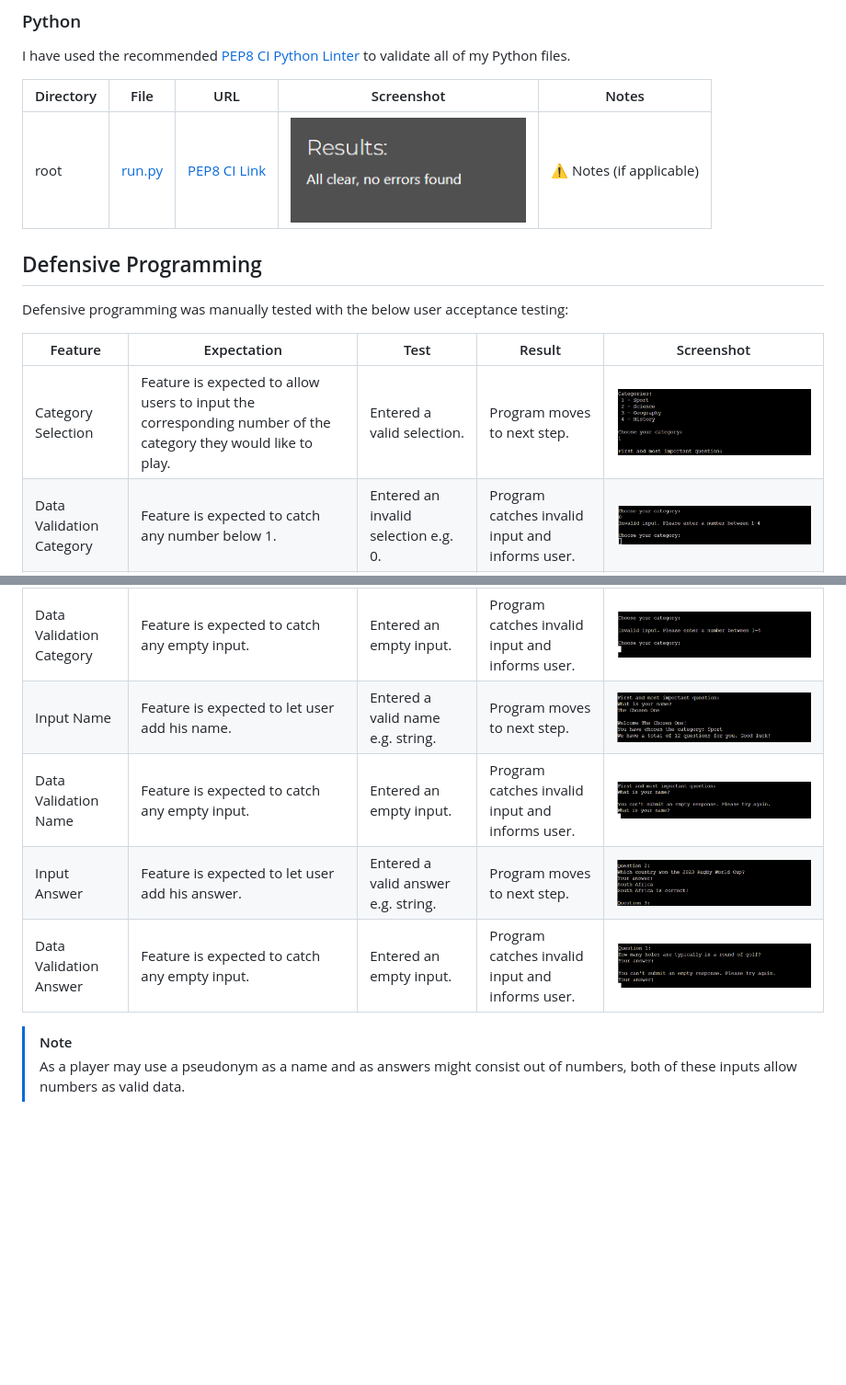
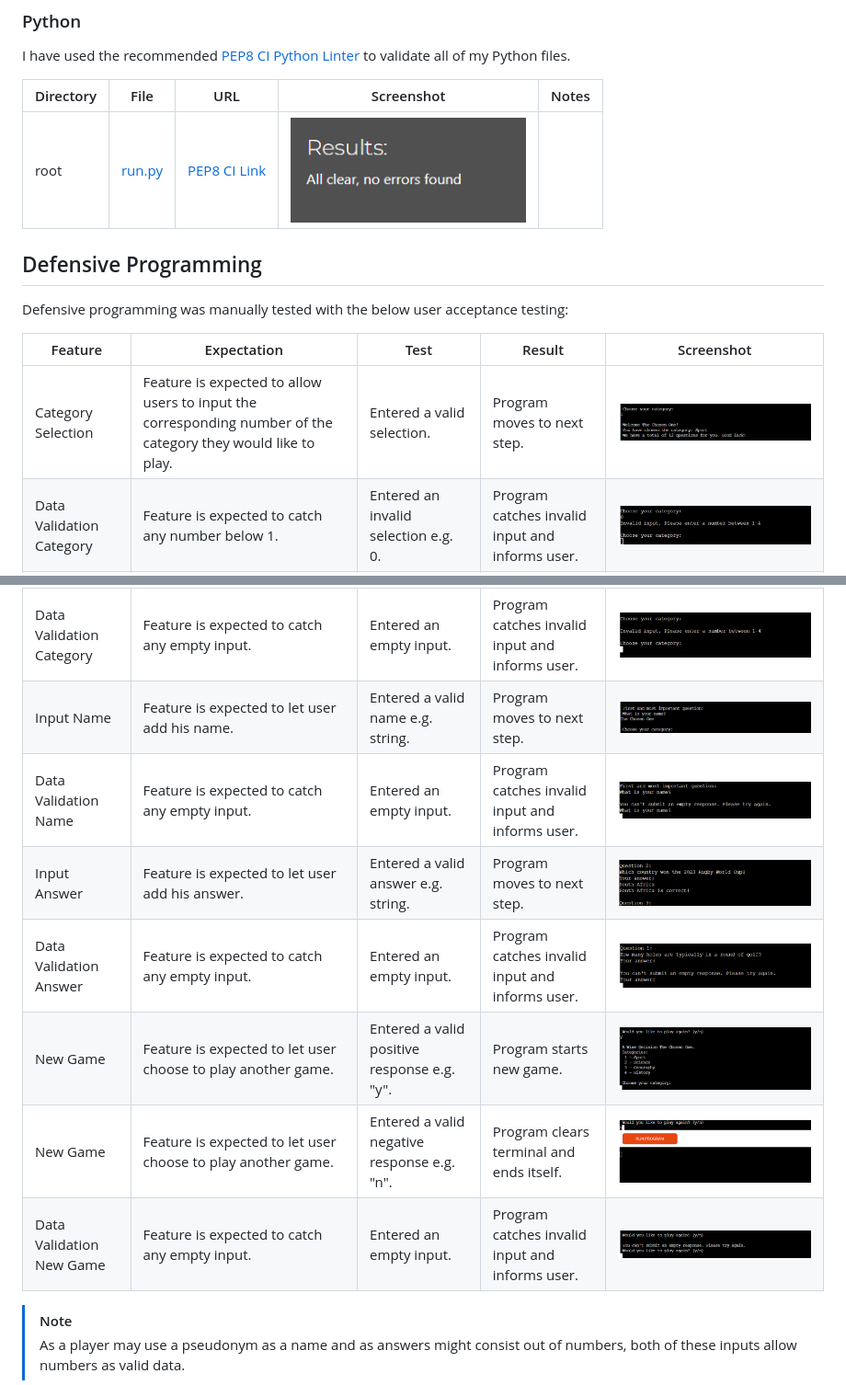
Before and after one commit to Gary-Burke/quizmaster, a Markdown page: TESTING.md, 2 parts joined by grey strips. Shown: that part at 92% size. GitHub-like rendering; pictures changed too: documentation/defensive/category-valid.png, documentation/defensive/name-valid.png, documentation/defensive/new-game-empty.png (added); blank space fills up the shorter version.

Commit message:
Update TESTING with new game feature

```diff
--- a/TESTING.md
+++ b/TESTING.md
@@ -11,7 +11,7 @@ I have used the recommended [PEP8 CI Python Linter](https://pep8ci.herokuapp.com
 
 | Directory | File | URL | Screenshot | Notes |
 | --- | --- | --- | --- | --- |
-| root | [run.py](https://github.com/Gary-Burke/quizmaster/blob/main/run.py) | [PEP8 CI Link](https://pep8ci.herokuapp.com/https://raw.githubusercontent.com/Gary-Burke/quizmaster/main/run.py) | ![screenshot](documentation/validation/py--run.png) | ⚠️ Notes (if applicable) |
+| root | [run.py](https://github.com/Gary-Burke/quizmaster/blob/main/run.py) | [PEP8 CI Link](https://pep8ci.herokuapp.com/https://raw.githubusercontent.com/Gary-Burke/quizmaster/main/run.py) | ![screenshot](documentation/validation/py--run.png) |  |
 
 ## Defensive Programming
 
@@ -28,6 +28,9 @@ Defensive programming was manually tested with the below user acceptance testing
 | Data Validation Name | Feature is expected to catch any empty input. | Entered an empty input. | Program catches invalid input and informs user. | ![screenshot](documentation/defensive/name-empty.png) |
 | Input Answer | Feature is expected to let user add his answer. | Entered a valid answer e.g. string. | Program moves to next step. | ![screenshot](documentation/defensive/answer-valid.png) |
 | Data Validation Answer | Feature is expected to catch any empty input. | Entered an empty input. | Program catches invalid input and informs user. | ![screenshot](documentation/defensive/answer-empty.png) |
+| New Game | Feature is expected to let user choose to play another game. | Entered a valid positive response e.g. "y". | Program starts new game. | ![screenshot](documentation/defensive/new-game-yes.png) |
+| New Game | Feature is expected to let user choose to play another game. | Entered a valid negative response e.g. "n". | Program clears terminal and ends itself. | ![screenshot](documentation/defensive/new-game-no.png) |
+| Data Validation New Game | Feature is expected to catch any empty input. | Entered an empty input. | Program catches invalid input and informs user. | ![screenshot](documentation/defensive/new-game-empty.png) |
 
 > [!NOTE]
 > As a player may use a pseudonym as a name and as answers might consist out of numbers, both of these inputs allow numbers as valid data.
```
Also changed, not shown: other parts of TESTING.md (+5 -4 lines).
